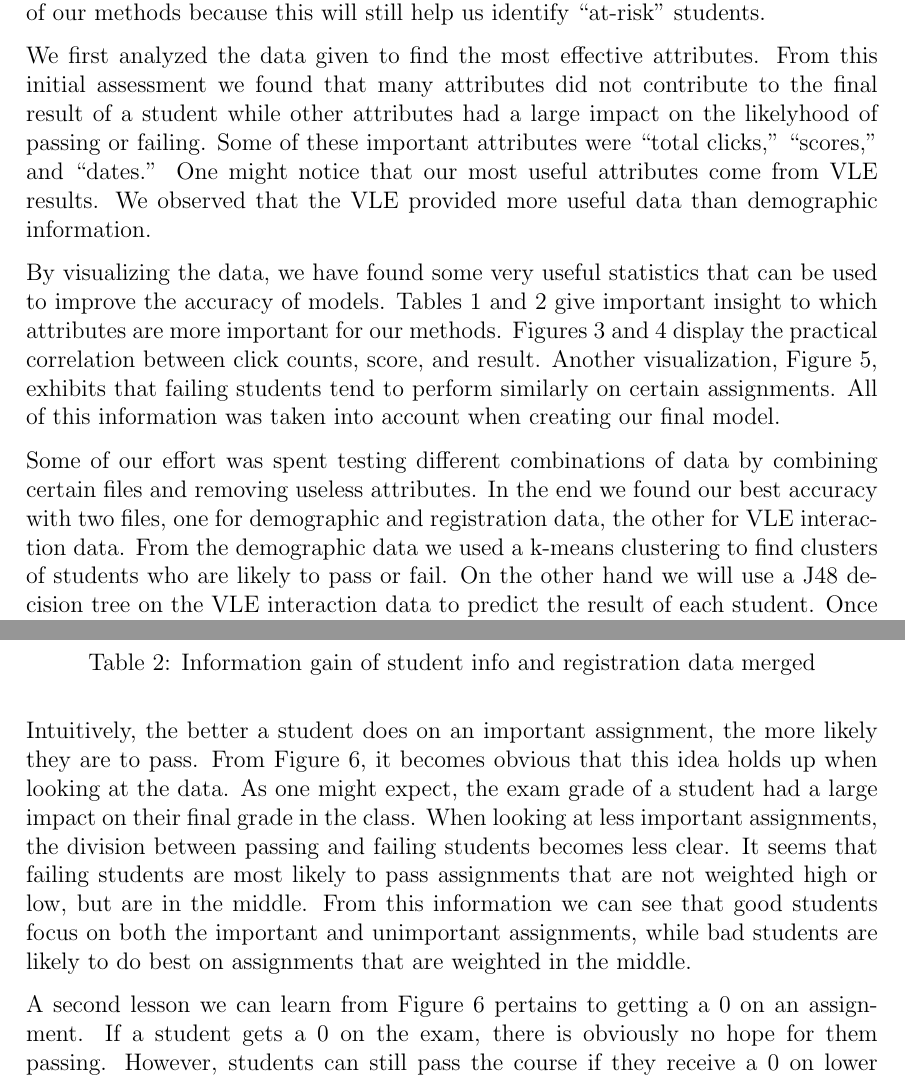
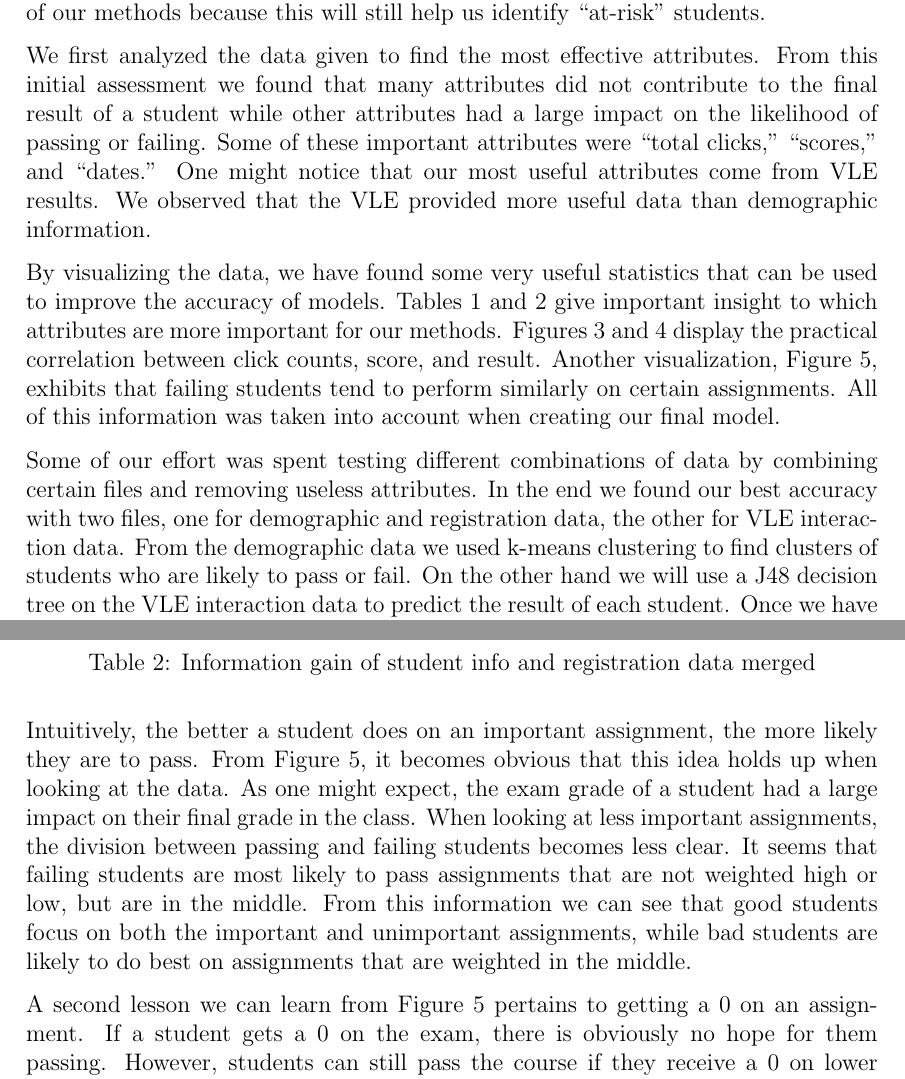
Before and after one commit to grantat/cs773-CourseProject, a LaTeX document (docs/submission/main.tex): two parts of pages 3 and 9 of 14, joined at a grey line, cut so that both start at the same text. Compiled offline with pdfLaTeX.

Commit message:
Doc reference fixes

```diff
--- a/docs/submission/main.tex
+++ b/docs/submission/main.tex
@@ -75,11 +75,11 @@
 The goal of this course project, originally stemmed from Open University Learning Analytics data set, is to identify ``at-risk'' students
 provided \cite{oulad}. In order to simplify our data mining techniques we decided to use the classification ``fail'' in place of ``withdraw'' and ``pass'' in place of ``distinction.'' This should not effect the results of our methods because this will still help us identify ``at-risk'' students.
 
-We first analyzed the data given to find the most effective attributes. From this initial assessment we found that many attributes did not contribute to the final result of a student while other attributes had a large impact on the likelyhood of passing or failing. Some of these important attributes were ``total clicks,'' ``scores,'' and ``dates.'' One might notice that our most useful attributes come from VLE results. We observed that the VLE provided more useful data than demographic information.
+We first analyzed the data given to find the most effective attributes. From this initial assessment we found that many attributes did not contribute to the final result of a student while other attributes had a large impact on the likelihood of passing or failing. Some of these important attributes were ``total clicks,'' ``scores,'' and ``dates.'' One might notice that our most useful attributes come from VLE results. We observed that the VLE provided more useful data than demographic information.
 
-By visualizing the data, we have found some very useful statistics that can be used to improve the accuracy of models. Tables \ref{fig:chart} and \ref{table:dem_infogain} give important insight to which attributes are more important for our methods. Figures 3 and 4 display the practical correlation between click counts, score, and result. Another visualization, Figure \ref{fig:weightVSscore}, exhibits that failing students tend to perform similarly on certain assignments. All of this information was taken into account when creating our final model.
+By visualizing the data, we have found some very useful statistics that can be used to improve the accuracy of models. Tables \ref{fig:chart} and \ref{table:dem_infogain} give important insight to which attributes are more important for our methods. Figures \ref{fig:click_vs_score} and \ref{fig:click_vs_score_f} display the practical correlation between click counts, score, and result. Another visualization, Figure \ref{fig:weightVSscore}, exhibits that failing students tend to perform similarly on certain assignments. All of this information was taken into account when creating our final model.
 
-Some of our effort was spent testing different combinations of data by combining certain files and removing useless attributes. In the end we found our best accuracy with two files, one for demographic and registration data, the other for VLE interaction data. From the demographic data we used a k-means clustering to find clusters of students who are likely to pass or fail. On the other hand we will use a J48 decision tree on the VLE interaction data to predict the result of each student. Once we have VLE data, we have observed that we should no longer use the demographic data.
+Some of our effort was spent testing different combinations of data by combining certain files and removing useless attributes. In the end we found our best accuracy with two files, one for demographic and registration data, the other for VLE interaction data. From the demographic data we used k-means clustering to find clusters of students who are likely to pass or fail. On the other hand we will use a J48 decision tree on the VLE interaction data to predict the result of each student. Once we have VLE data, we have observed that we should no longer use the demographic data.
 
 Our results show that we have created an accurate way to predict whether a student will pass or fail. We used and explored well known machine learning methods such as: naive bayes, decision trees and k-means to justify our results. Our method gives 87\% accuracy with a precision of 87\& and a recall of 96\%. While we acknowledge that this score could be improved, there are challenges extracting useful information from under utilized attributes such as "date."
 
@@ -225,9 +226,9 @@ We also attempted to use principal component analysis (PCA) on a merged set of d
 
 Students who took the highest weighted assignment, where weight was 100, and scored below a 50 had a 87.88\% chance to fail. This is fairly critical for students scores, stressing importance on these weighted tests, as shown in Figure \ref{fig:weightVSscore}.
 
-Intuitively, the better a student does on an important assignment, the more likely they are to pass. From Figure 6, it becomes obvious that this idea holds up when looking at the data. As one might expect, the exam grade of a student had a large impact on their final grade in the class. When looking at less important assignments, the division between passing and failing students becomes less clear. It seems that failing students are most likely to pass assignments that are not weighted high or low, but are in the middle. From this information we can see that good students focus on both the important and unimportant assignments, while bad students are likely to do best on assignments that are weighted in the middle.
+Intuitively, the better a student does on an important assignment, the more likely they are to pass. From Figure \ref{fig:weightVSscore}, it becomes obvious that this idea holds up when looking at the data. As one might expect, the exam grade of a student had a large impact on their final grade in the class. When looking at less important assignments, the division between passing and failing students becomes less clear. It seems that failing students are most likely to pass assignments that are not weighted high or low, but are in the middle. From this information we can see that good students focus on both the important and unimportant assignments, while bad students are likely to do best on assignments that are weighted in the middle.
 
-A second lesson we can learn from Figure 6 pertains to getting a 0 on an assignment. If a student gets a 0 on the exam, there is obviously no hope for them passing. However, students can still pass the course if they receive a 0 on lower weighted assignments. Specifically, if a student does not turn in the lowest weighted assignments, there is still a good chance they can pass. This can be seen at the origin of the scatter plot where a large number of blue passing students can be seen. This is different from the rest of the assignments where a 0 means a very high likely hood of failing.
+A second lesson we can learn from Figure \ref{fig:weightVSscore} pertains to getting a 0 on an assignment. If a student gets a 0 on the exam, there is obviously no hope for them passing. However, students can still pass the course if they receive a 0 on lower weighted assignments. Specifically, if a student does not turn in the lowest weighted assignments, there is still a good chance they can pass. This can be seen at the origin of the scatter plot where a large number of blue passing students can be seen. This is different from the rest of the assignments where a 0 means a very high likely hood of failing.
 
  \begin{figure}[h]
  \centering
```
Also changed, not shown: docs/submission/main.pdf, docs/submission/main.tex (1 more changed lines).
